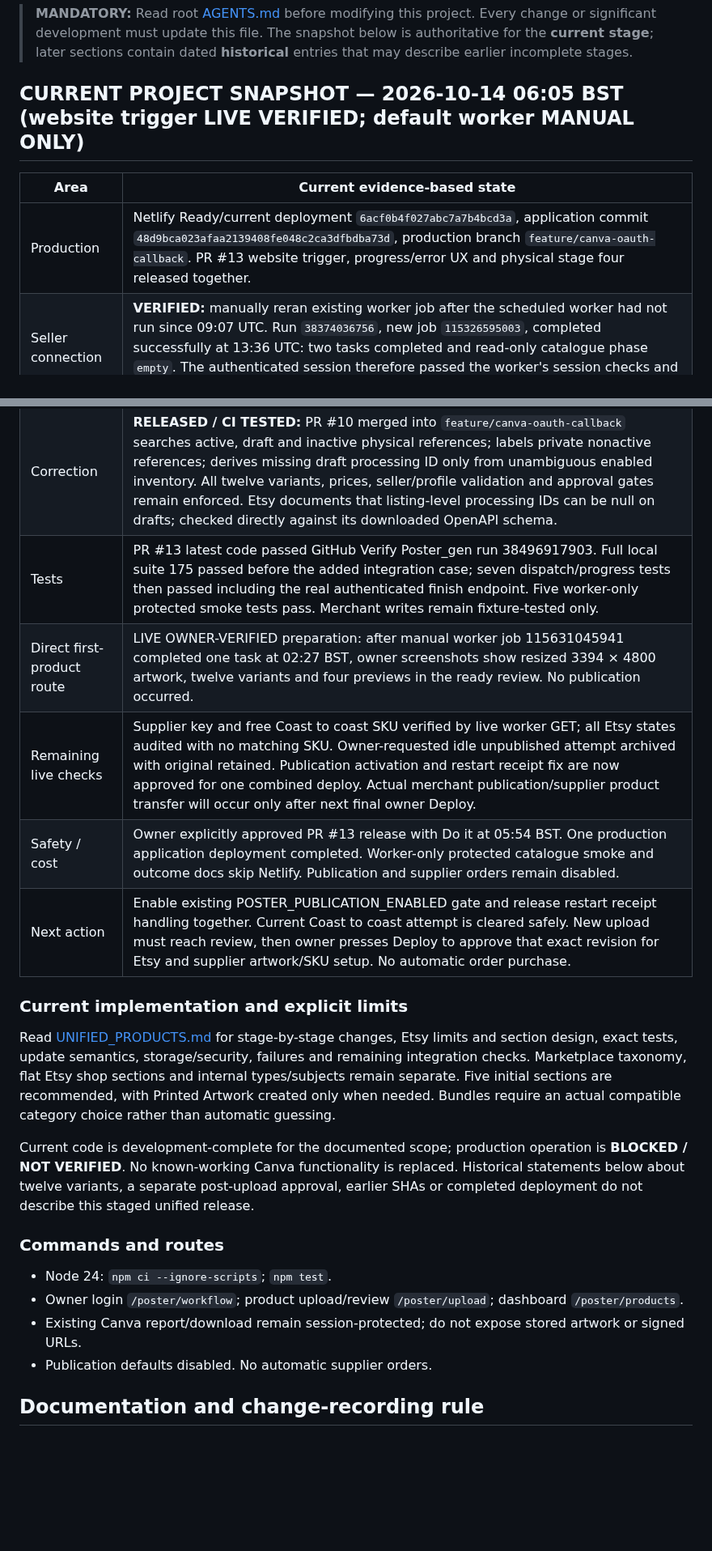
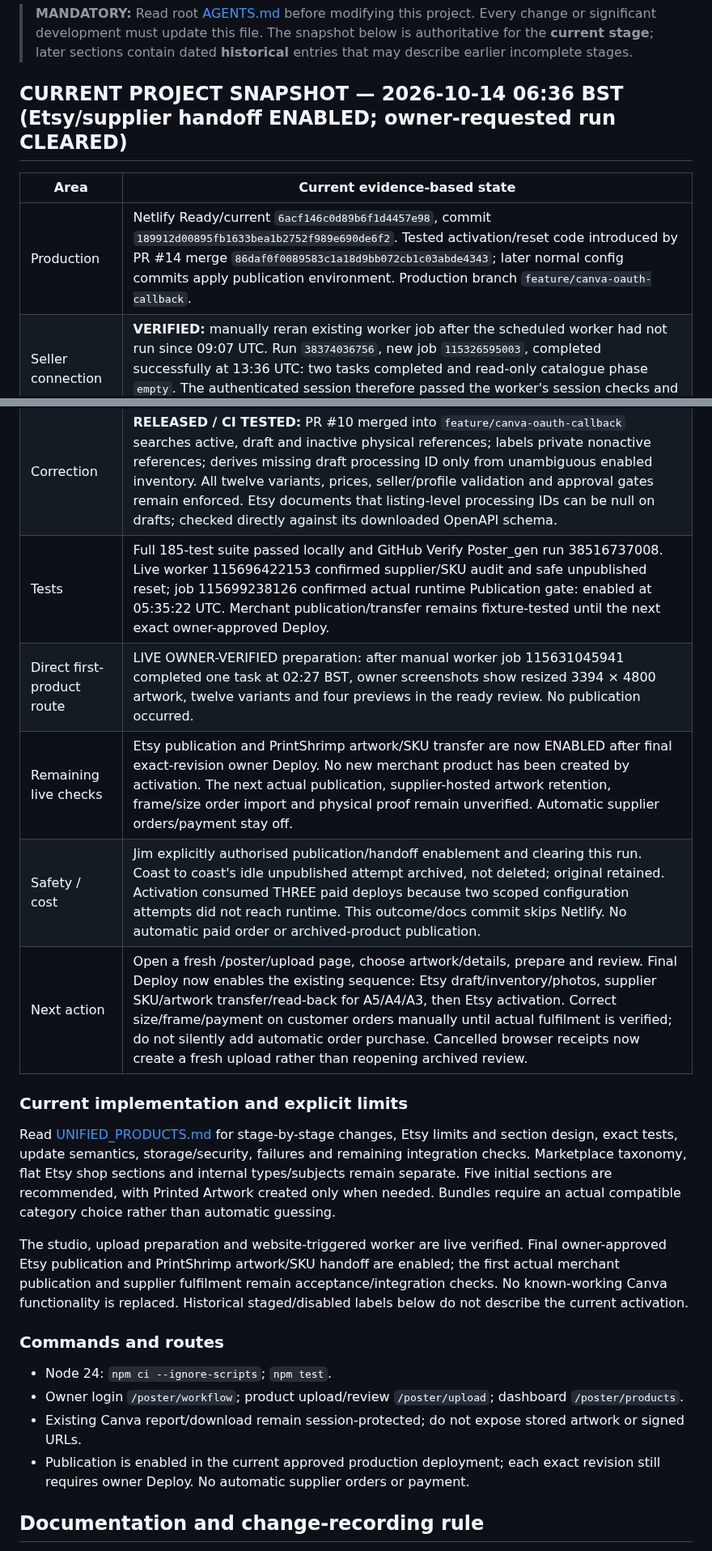
Before and after one commit to sapiverpress-studio/Poster_gen, a Markdown page: docs/PROJECT_STATUS.md, 2 parts joined by grey strips. Shown at 81% size. Rendered like a GitHub page; blank space fills up the shorter version.

Commit message:
Record verified publication activation, safe reset and actual deployment cost [skip netlify]

```diff
--- a/docs/PROJECT_STATUS.md
+++ b/docs/PROJECT_STATUS.md
@@ -2,32 +2,32 @@
 
 > **MANDATORY:** Read root [AGENTS.md](../AGENTS.md) before modifying this project. Every change or significant development must update this file. The snapshot below is authoritative for the **current stage**; later sections contain dated **historical** entries that may describe earlier incomplete stages.
 
-## CURRENT PROJECT SNAPSHOT — 2026-10-14 06:05 BST (website trigger LIVE VERIFIED; default worker MANUAL ONLY)
+## CURRENT PROJECT SNAPSHOT — 2026-10-14 06:36 BST (Etsy/supplier handoff ENABLED; owner-requested run CLEARED)
 
 | Area | Current evidence-based state |
 | --- | --- |
-| Production | Netlify Ready/current deployment `6acf0b4f027abc7a7b4bcd3a`, application commit `48d9bca023afaa2139408fe048c2ca3dfbdba73d`, production branch `feature/canva-oauth-callback`. PR #13 website trigger, progress/error UX and physical stage four released together. |
+| Production | Netlify Ready/current `6acf146c0d89b6f1d4457e98`, commit `189912d00895fb1633bea1b2752f989e690de6f2`. Tested activation/reset code introduced by PR #14 merge `86daf0f0089583c1a18d9bb072cb1c03abde4343`; later normal config commits apply publication environment. Production branch `feature/canva-oauth-callback`. |
 | Seller connection | **VERIFIED:** manually reran existing worker job after the scheduled worker had not run since 09:07 UTC. Run `38374036756`, new job `115326595003`, completed successfully at 13:36 UTC: two tasks completed and read-only catalogue phase `empty`. The authenticated session therefore passed the worker's session checks and Etsy catalogue API call. No new owner consent needed for this check. |
 | Catalogue | **VERIFIED LIMITED RESULT:** zero matching active physical references, not proof that the shop has no drafts/inactive products. Released worker now searches active, draft and inactive listings. Live rerun also returned empty. |
 | Correction | **RELEASED / CI TESTED:** PR #10 merged into `feature/canva-oauth-callback` searches active, draft and inactive physical references; labels private nonactive references; derives missing draft processing ID only from unambiguous enabled inventory. All twelve variants, prices, seller/profile validation and approval gates remain enforced. Etsy documents that listing-level processing IDs can be null on drafts; checked directly against its downloaded OpenAPI schema. |
-| Tests | PR #13 latest code passed GitHub Verify Poster_gen run 38496917903. Full local suite 175 passed before the added integration case; seven dispatch/progress tests then passed including the real authenticated finish endpoint. Five worker-only protected smoke tests pass. Merchant writes remain fixture-tested only. |
+| Tests | Full 185-test suite passed locally and GitHub Verify Poster_gen run 38516737008. Live worker 115696422153 confirmed supplier/SKU audit and safe unpublished reset; job 115699238126 confirmed actual runtime Publication gate: enabled at 05:35:22 UTC. Merchant publication/transfer remains fixture-tested until the next exact owner-approved Deploy. |
 | Direct first-product route | LIVE OWNER-VERIFIED preparation: after manual worker job 115631045941 completed one task at 02:27 BST, owner screenshots show resized 3394 × 4800 artwork, twelve variants and four previews in the ready review. No publication occurred. |
-| Remaining live checks | Supplier key and free Coast to coast SKU verified by live worker GET; all Etsy states audited with no matching SKU. Owner-requested idle unpublished attempt archived with original retained. Publication activation and restart receipt fix are now approved for one combined deploy. Actual merchant publication/supplier product transfer will occur only after next final owner Deploy. |
-| Safety / cost | Owner explicitly approved PR #13 release with Do it at 05:54 BST. One production application deployment completed. Worker-only protected catalogue smoke and outcome docs skip Netlify. Publication and supplier orders remain disabled. |
-| Next action | Enable existing POSTER_PUBLICATION_ENABLED gate and release restart receipt handling together. Current Coast to coast attempt is cleared safely. New upload must reach review, then owner presses Deploy to approve that exact revision for Etsy and supplier artwork/SKU setup. No automatic order purchase. |
+| Remaining live checks | Etsy publication and PrintShrimp artwork/SKU transfer are now ENABLED after final exact-revision owner Deploy. No new merchant product has been created by activation. The next actual publication, supplier-hosted artwork retention, frame/size order import and physical proof remain unverified. Automatic supplier orders/payment stay off. |
+| Safety / cost | Jim explicitly authorised publication/handoff enablement and clearing this run. Coast to coast's idle unpublished attempt archived, not deleted; original retained. Activation consumed THREE paid deploys because two scoped configuration attempts did not reach runtime. This outcome/docs commit skips Netlify. No automatic paid order or archived-product publication. |
+| Next action | Open a fresh /poster/upload page, choose artwork/details, prepare and review. Final Deploy now enables the existing sequence: Etsy draft/inventory/photos, supplier SKU/artwork transfer/read-back for A5/A4/A3, then Etsy activation. Correct size/frame/payment on customer orders manually until actual fulfilment is verified; do not silently add automatic order purchase. Cancelled browser receipts now create a fresh upload rather than reopening archived review. |
 
 ### Current implementation and explicit limits
 
 Read [UNIFIED_PRODUCTS.md](UNIFIED_PRODUCTS.md) for stage-by-stage changes, Etsy limits and section design, exact tests, update semantics, storage/security, failures and remaining integration checks. Marketplace taxonomy, flat Etsy shop sections and internal types/subjects remain separate. Five initial sections are recommended, with Printed Artwork created only when needed. Bundles require an actual compatible category choice rather than automatic guessing.
 
-Current code is development-complete for the documented scope; production operation is **BLOCKED / NOT VERIFIED**. No known-working Canva functionality is replaced. Historical statements below about twelve variants, a separate post-upload approval, earlier SHAs or completed deployment do not describe this staged unified release.
+The studio, upload preparation and website-triggered worker are live verified. Final owner-approved Etsy publication and PrintShrimp artwork/SKU handoff are enabled; the first actual merchant publication and supplier fulfilment remain acceptance/integration checks. No known-working Canva functionality is replaced. Historical staged/disabled labels below do not describe the current activation.
 
 ### Commands and routes
 
 - Node 24: `npm ci --ignore-scripts`; `npm test`.
 - Owner login `/poster/workflow`; product upload/review `/poster/upload`; dashboard `/poster/products`.
 - Existing Canva report/download remain session-protected; do not expose stored artwork or signed URLs.
-- Publication defaults disabled. No automatic supplier orders.
+- Publication is enabled in the current approved production deployment; each exact revision still requires owner Deploy. No automatic supplier orders or payment.
 
 ## Documentation and change-recording rule
 
```
Also changed, not shown: other parts of docs/PROJECT_STATUS.md (+6 -0 lines).
